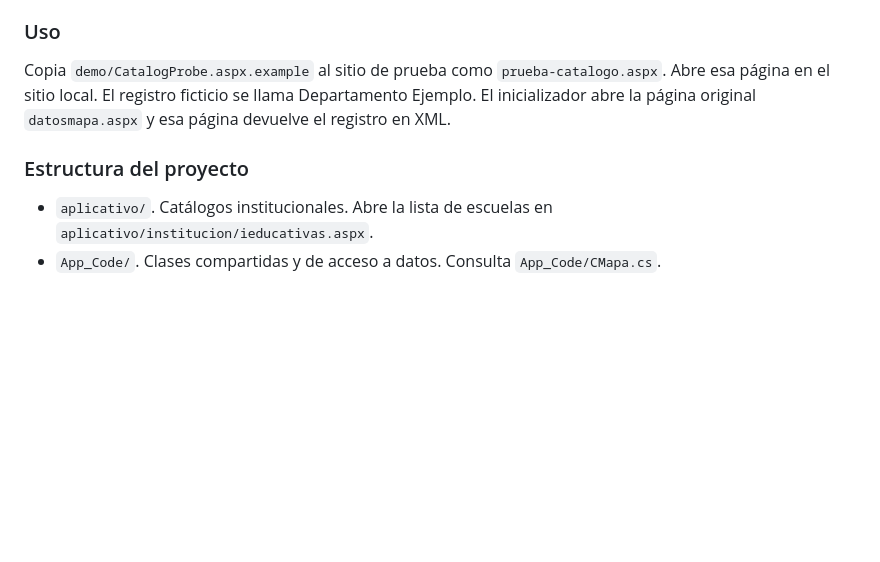
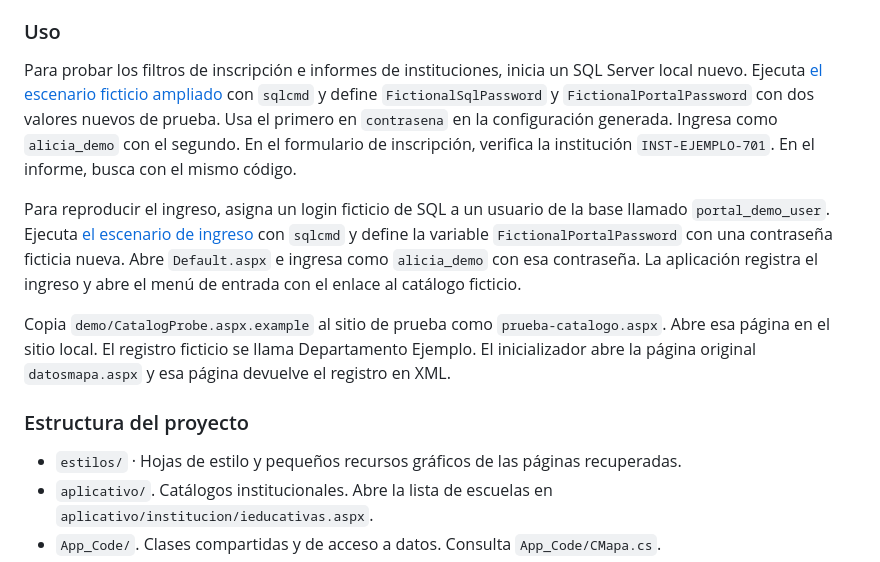
Before and after one commit to plaspy-dev/portal-inscripciones-educativas, a Markdown page: README.md, the part around one of its changes. Drawn GitHub-style; blank space fills up the shorter version.

```diff
--- a/README.md
+++ b/README.md
@@ -123,10 +135,15 @@ Desde una copia en Windows, ejecuta `pwsh -NoProfile -File demo/Build.ps1 -Outpu
 
 ### Uso
 
+Para probar los filtros de inscripción e informes de instituciones, inicia un SQL Server local nuevo. Ejecuta [el escenario ficticio ampliado](demo/PortalFlows.sql) con `sqlcmd` y define `FictionalSqlPassword` y `FictionalPortalPassword` con dos valores nuevos de prueba. Usa el primero en `contrasena` en la configuración generada. Ingresa como `alicia_demo` con el segundo. En el formulario de inscripción, verifica la institución `INST-EJEMPLO-701`. En el informe, busca con el mismo código.
+
+Para reproducir el ingreso, asigna un login ficticio de SQL a un usuario de la base llamado `portal_demo_user`. Ejecuta [el escenario de ingreso](demo/PortalLogin.sql) con `sqlcmd` y define la variable `FictionalPortalPassword` con una contraseña ficticia nueva. Abre `Default.aspx` e ingresa como `alicia_demo` con esa contraseña. La aplicación registra el ingreso y abre el menú de entrada con el enlace al catálogo ficticio.
+
 Copia `demo/CatalogProbe.aspx.example` al sitio de prueba como `prueba-catalogo.aspx`. Abre esa página en el sitio local. El registro ficticio se llama Departamento Ejemplo. El inicializador abre la página original `datosmapa.aspx` y esa página devuelve el registro en XML.
 
 ### Estructura del proyecto
 
+- `estilos/` · Hojas de estilo y pequeños recursos gráficos de las páginas recuperadas.
 - `aplicativo/`. Catálogos institucionales. Abre la lista de escuelas en `aplicativo/institucion/ieducativas.aspx`.
 - `App_Code/`. Clases compartidas y de acceso a datos. Consulta `App_Code/CMapa.cs`.
 - `aprobacion/`. Decisiones de convenios y proyectos, incluida proyectos/aprobacion.aspx.
```
Also changed, not shown: other parts of README.md (+21 -2 lines), THIRD-PARTY-NOTICES.md (+2 -0 lines), docs/media/catalogue-menu.png (added), docs/media/fictional-sign-in.gif (added), docs/media/xml-catalogue.png (added), estilos/down.gif (added), estilos/up.gif (added), 11 other files.
